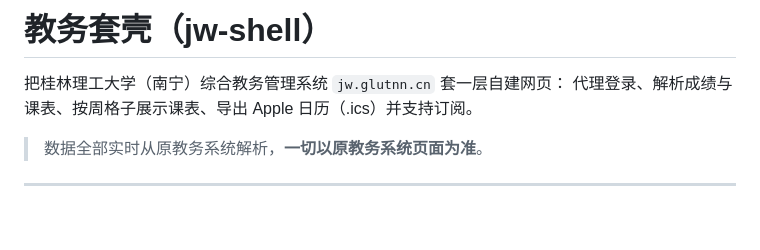
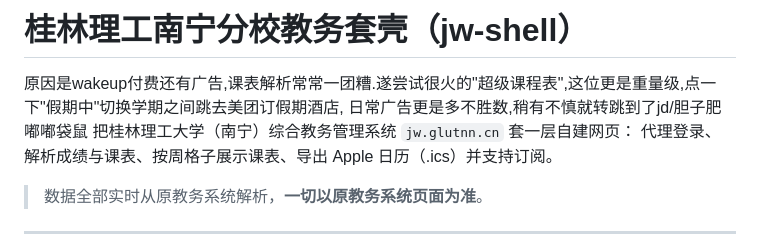
Before and after one commit to A16546311/jw-glutnn, a Markdown page: README.md, the part around the change. GitHub-like rendering; blank space fills up the shorter version.

Commit message:
Revise README with full project name and description
Updated project name and added explanation for its purpose.

```diff
--- a/README.md
+++ b/README.md
@@ -1,5 +1,7 @@
-# 教务套壳（jw-shell）
+# 桂林理工南宁分校教务套壳（jw-shell）
 
+原因是wakeup付费还有广告,课表解析常常一团糟.遂尝试很火的"超级课程表",这位更是重量级,点一下"假期中"切换学期之间跳去美团订假期酒店,
+日常广告更是多不胜数,稍有不慎就转跳到了jd/胆子肥嘟嘟袋鼠
 把桂林理工大学（南宁）综合教务管理系统 `jw.glutnn.cn` 套一层自建网页：
 代理登录、解析成绩与课表、按周格子展示课表、导出 Apple 日历（.ics）并支持订阅。
 
```
